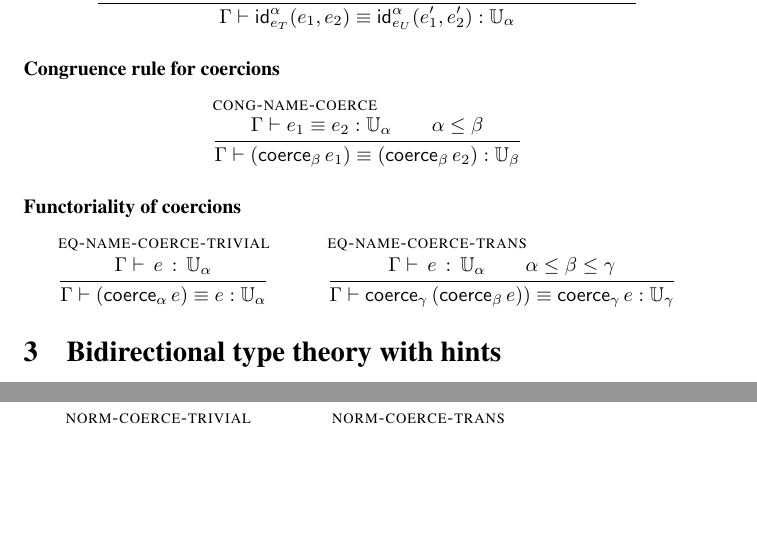
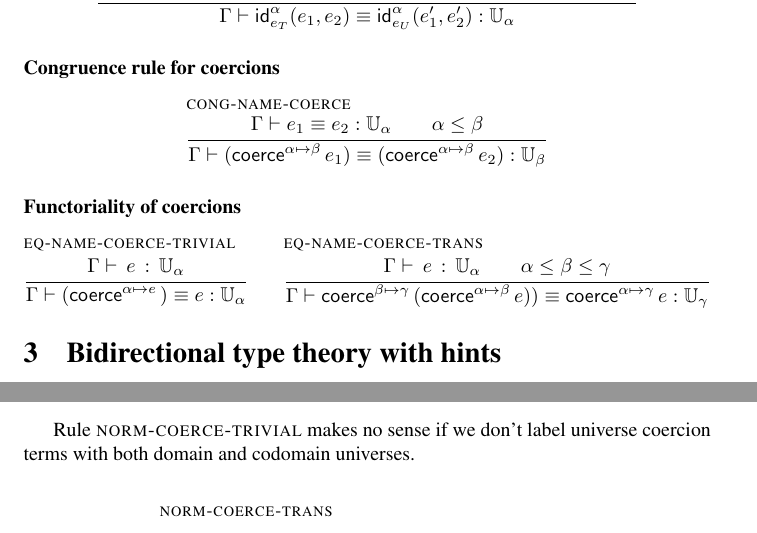
Before and after one commit to Andromedans/andromeda, a LaTeX document (doc/brazil.tex): two parts of pages 8 and 15 of 17, joined at a grey line, cut so that both start at the same text, the shorter picture padded with empty space. Compiled offline with pdfLaTeX.

Commit message:
Added universe annotation to coerce

```diff
--- a/doc/brazil.tex
+++ b/doc/brazil.tex
@@ -53,7 +53,7 @@
 
 \newcommand{\unitTerm}{\star} % the element of the unit type
 
-\newcommand{\coerce}[2]{\mathsf{coerce}_{#1} \, #2}
+\newcommand{\coerce}[3]{\mathsf{coerce}^{#1{\mapsto}#2} \, #3}
 
 \newcommand{\PrEqual}[3]{\mathsf{Paths}_{#1}(#2,#3)} % Propositional Equality type
 \newcommand{\JuEqual}[3]{\mathsf{Id}_{#1}(#2,#3)} % Judgmental Equality type
@@ -806,8 +806,8 @@ and try the more expensive \rulename{eq-beta-alternate} only when that fails.
   {\eqterm{\G}{\e_1}{\e_2}{\Universe{\alpha}} \\
     \alpha \leq \beta
   }
-  {\eqterm{\G}{(\coerce{\beta}{\e_1})}
-              {(\coerce{\beta}{\e_2})}
+  {\eqterm{\G}{(\coerce{\alpha}{\beta}{\e_1})}
+              {(\coerce{\alpha}{\beta}{\e_2})}
               {\Universe{\beta}}}
 \end{mathpar}
 
@@ -1418,16 +1418,20 @@ In the case of multiple hints for reducing $\e'$, we try the most-recently-added
   {
   }
   {
-    \whnf{\GH}{(\coerce{\alpha}{\e})}{\e}
-  }
-
+    \whnf{\GH}{(\coerce{\alpha}{\alpha}{\e})}{\e}
+  }
+\end{mathpar}
+
+Rule~\rulename{norm-coerce-trivial} makes no sense if we don't label universe coercion terms with both domain and codomain universes.
+
+\begin{mathpar}
   \infer[\rulename{norm-coerce-trans}]
   {
   }
   {
     \whnf{\GH}
-    {\coerce{\gamma}{(\coerce{\beta}{\e})}}
-    {\coerce{\gamma}{\e}}
+    {\coerce{\beta}{\gamma}{(\coerce{\alpha}{\beta}{\e})}}
+    {\coerce{\alpha}{\gamma}{\e}}
   }
 \end{mathpar}
 
```
Also changed, not shown: doc/brazil.tex (14 more changed lines).
